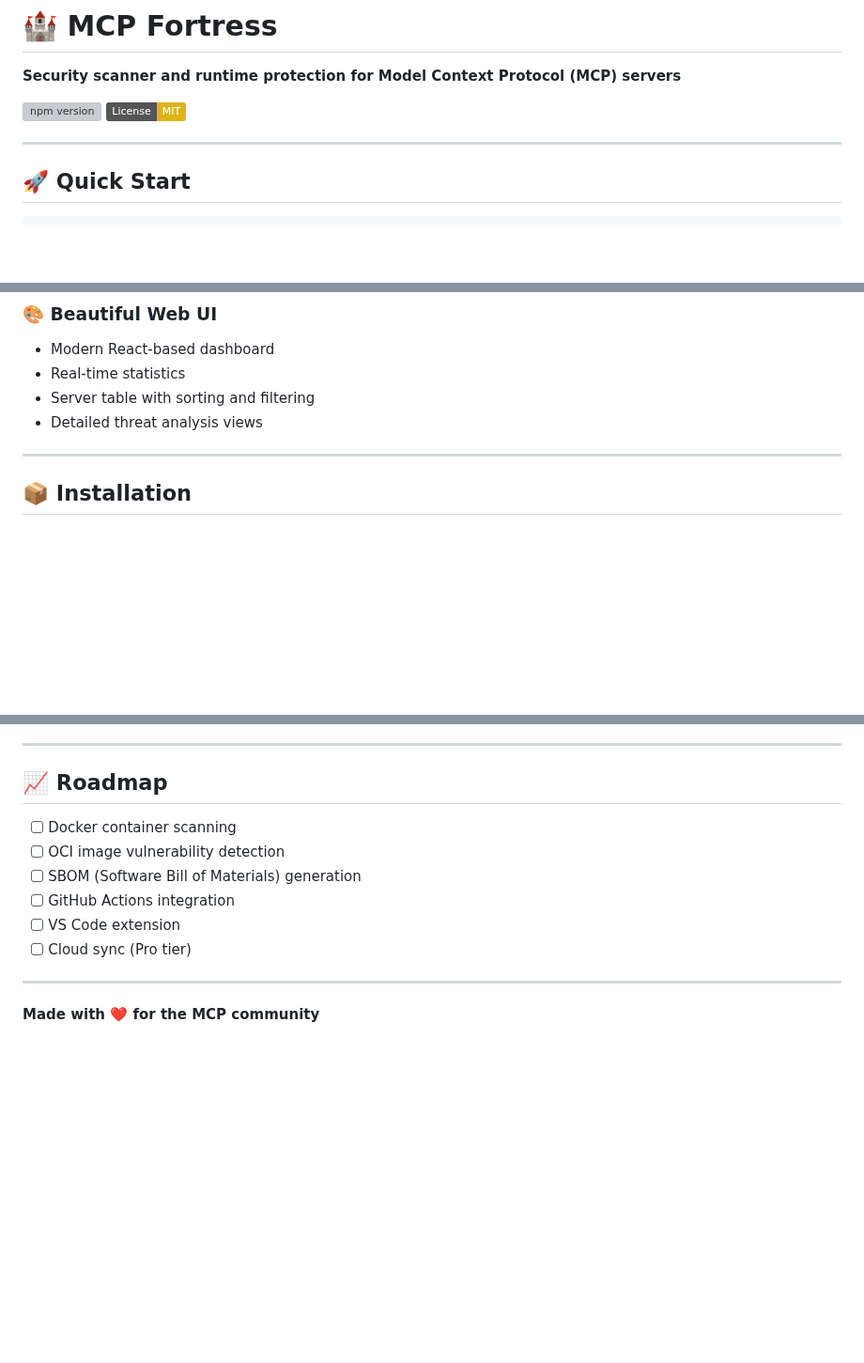
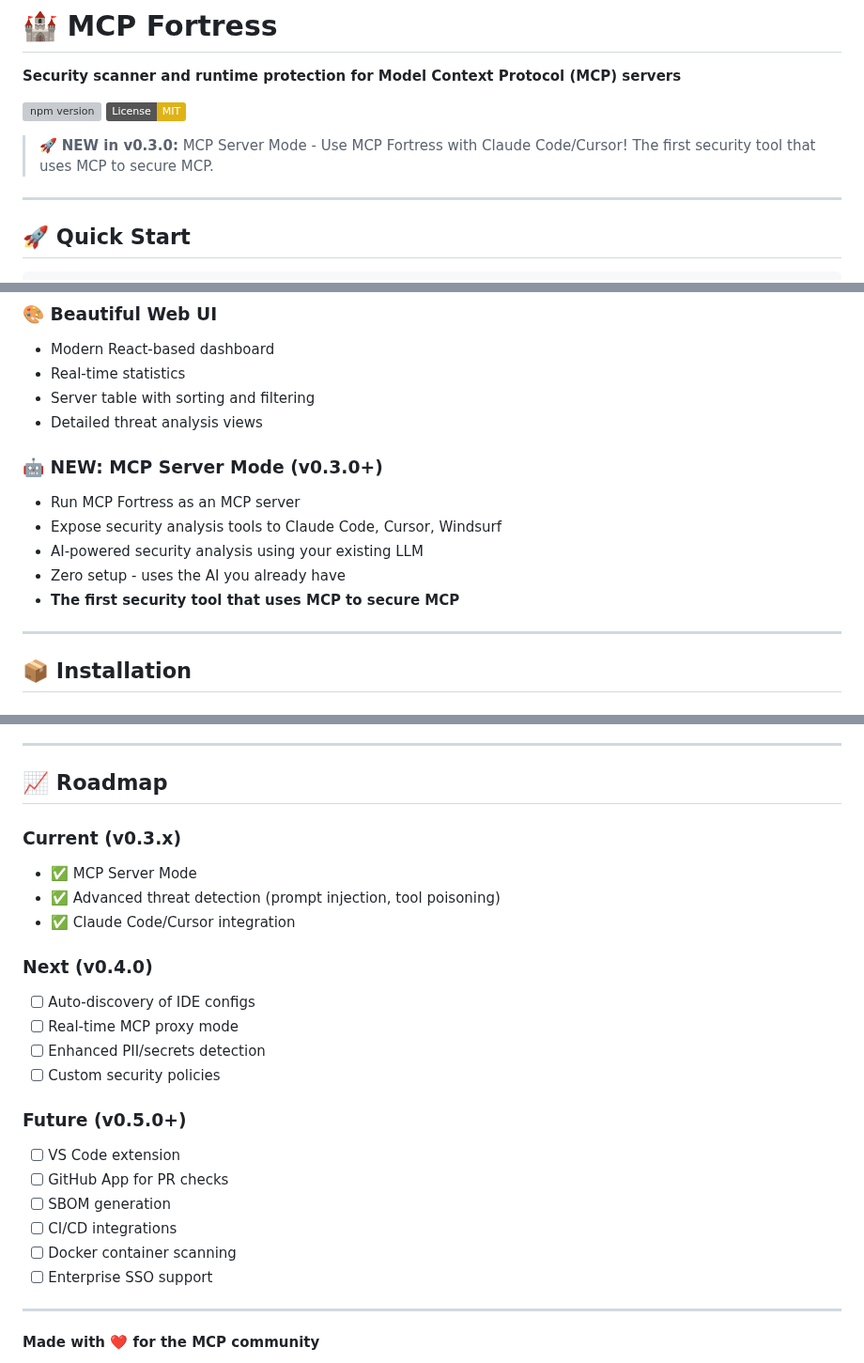
Before and after one commit to mcp-fortress/mcp-fortress, a Markdown page: README.md, 3 parts joined by grey strips. Shown at 94% size. Drawn GitHub-style; badges without logos; blank space fills up the shorter version; grey boxes are pictures that could not be loaded.

```diff
--- a/README.md
+++ b/README.md
@@ -4,6 +4,8 @@
 
 [![npm version](https://badge.fury.io/js/mcp-fortress.svg)](https://www.npmjs.com/package/mcp-fortress)
 [![License: MIT](https://img.shields.io/badge/License-MIT-yellow.svg)](https://opensource.org/licenses/MIT)
+
+> 🚀 **NEW in v0.3.0:** MCP Server Mode - Use MCP Fortress with Claude Code/Cursor! The first security tool that uses MCP to secure MCP.
 
 ---
 
@@ -55,6 +57,13 @@ That's it! The web UI will open at `http://localhost:3000`
 - Server table with sorting and filtering
 - Detailed threat analysis views
 
+### 🤖 **NEW: MCP Server Mode** (v0.3.0+)
+- Run MCP Fortress as an MCP server
+- Expose security analysis tools to Claude Code, Cursor, Windsurf
+- AI-powered security analysis using your existing LLM
+- Zero setup - uses the AI you already have
+- **The first security tool that uses MCP to secure MCP**
+
 ---
 
 ## 📦 Installation
@@ -237,12 +318,24 @@ Built with:
 
 ## 📈 Roadmap
 
+### Current (v0.3.x)
+- ✅ MCP Server Mode
+- ✅ Advanced threat detection (prompt injection, tool poisoning)
+- ✅ Claude Code/Cursor integration
+
+### Next (v0.4.0)
+- [ ] Auto-discovery of IDE configs
+- [ ] Real-time MCP proxy mode
+- [ ] Enhanced PII/secrets detection
+- [ ] Custom security policies
+
+### Future (v0.5.0+)
+- [ ] VS Code extension
+- [ ] GitHub App for PR checks
+- [ ] SBOM generation
+- [ ] CI/CD integrations
 - [ ] Docker container scanning
-- [ ] OCI image vulnerability detection
-- [ ] SBOM (Software Bill of Materials) generation
-- [ ] GitHub Actions integration
-- [ ] VS Code extension
-- [ ] Cloud sync (Pro tier)
+- [ ] Enterprise SSO support
 
 ---
 
```
Also changed, not shown: other parts of README.md (+73 -1 lines).
